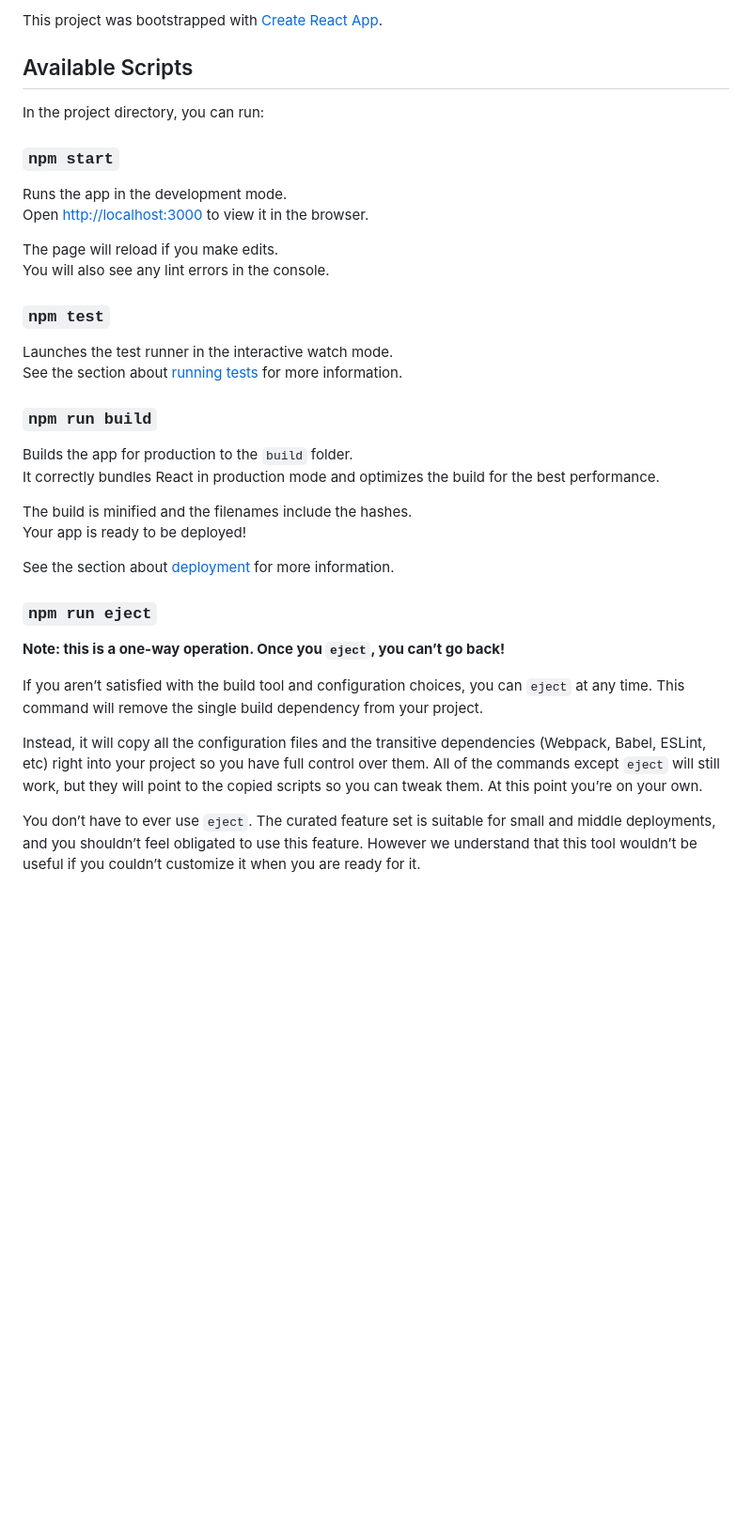
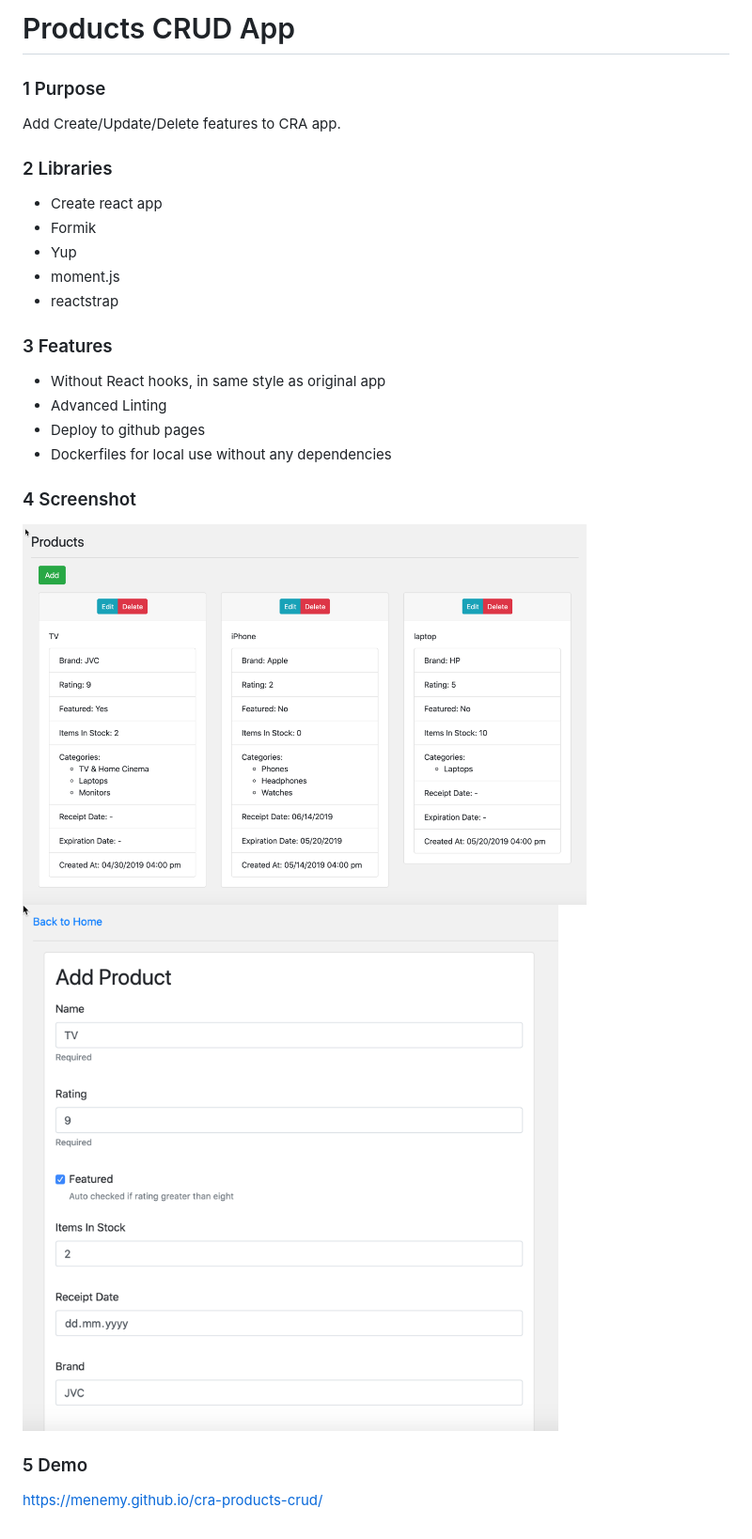
Before and after one commit to menemy/cra-products-crud, a Markdown page: README.md, the part around the change. Shown: that part at 94% size. Rendered like a GitHub page; pictures changed too: examples/form.png (added), examples/products.png (added); blank space fills up the shorter version.

Commit message:
Docs: Add project description and screenshots

```diff
--- a/README.md
+++ b/README.md
@@ -1,38 +1,24 @@
-This project was bootstrapped with [Create React App](https://github.com/facebook/create-react-app).
+# Products CRUD App
 
-## Available Scripts
+### 1 Purpose
+Add Create/Update/Delete features to CRA app.
 
-In the project directory, you can run:
+### 2 Libraries
+* Create react app
+* Formik
+* Yup
+* moment.js
+* reactstrap
 
-### `npm start`
+### 3 Features
+* Without React hooks, in same style as original app
+* Advanced Linting
+* Deploy to github pages
+* Dockerfiles for local use without any dependencies
 
-Runs the app in the development mode.<br>
-Open [http://localhost:3000](http://localhost:3000) to view it in the browser.
+### 4 Screenshot
+<img src="./examples/products.png" width="600">
+<img src="./examples/form.png" width="600">
 
-The page will reload if you make edits.<br>
-You will also see any lint errors in the console.
-
-### `npm test`
-
-Launches the test runner in the interactive watch mode.<br>
-See the section about [running tests](https://facebook.github.io/create-react-app/docs/running-tests) for more information.
-
-### `npm run build`
-
-Builds the app for production to the `build` folder.<br>
-It correctly bundles React in production mode and optimizes the build for the best performance.
-
-The build is minified and the filenames include the hashes.<br>
-Your app is ready to be deployed!
-
-See the section about [deployment](https://facebook.github.io/create-react-app/docs/deployment) for more information.
-
-### `npm run eject`
-
-**Note: this is a one-way operation. Once you `eject`, you can’t go back!**
-
-If you aren’t satisfied with the build tool and configuration choices, you can `eject` at any time. This command will remove the single build dependency from your project.
-
-Instead, it will copy all the configuration files and the transitive dependencies (Webpack, Babel, ESLint, etc) right into your project so you have full control over them. All of the commands except `eject` will still work, but they will point to the copied scripts so you can tweak them. At this point you’re on your own.
-
-You don’t have to ever use `eject`. The curated feature set is suitable for small and middle deployments, and you shouldn’t feel obligated to use this feature. However we understand that this tool wouldn’t be useful if you couldn’t customize it when you are ready for it.
+### 5 Demo
+https://menemy.github.io/cra-products-crud/
```
Also changed, not shown: 1 other file.
